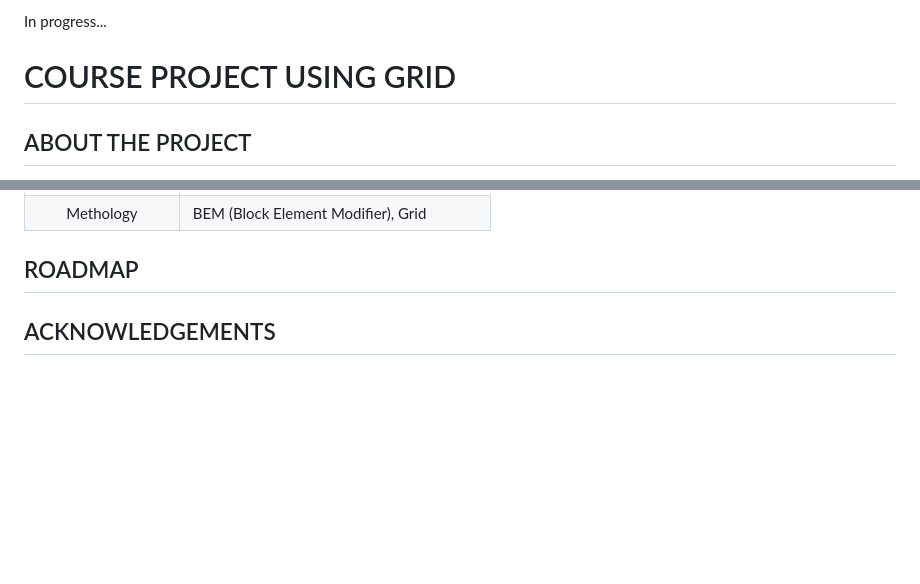
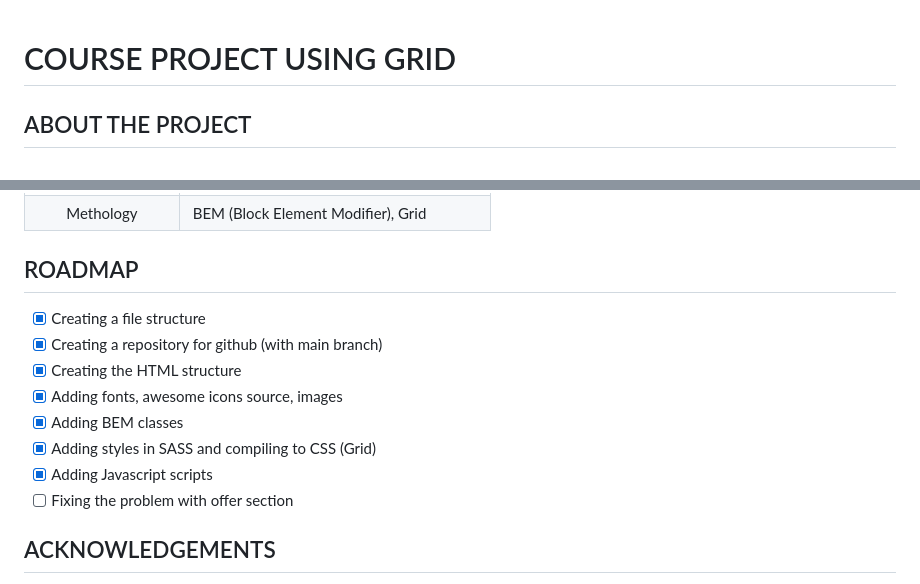
Before and after one commit to MantaRayScript/MMC_Grid_Project, a Markdown page: readme.md, 2 parts joined by grey strips. GitHub-like rendering; blank space fills up the shorter version.

Commit message:
Finishing readme file

```diff
--- a/readme.md
+++ b/readme.md
@@ -1,5 +1,3 @@
-In progress...
-
 # COURSE PROJECT USING GRID
 
 ## ABOUT THE PROJECT
@@ -17,6 +15,15 @@ This project was made with MCC School Course part III, where we used the knowled
 
 ## ROADMAP
 
+ * [x] Creating a file structure
+ * [x] Creating a repository for github (with main branch)
+ * [x] Creating the HTML structure
+ * [x] Adding fonts, awesome icons source, images
+ * [x] Adding BEM classes
+ * [x] Adding styles in SASS and compiling to CSS (Grid)
+ * [x] Adding Javascript scripts
+ * [ ] Fixing the problem with offer section
+
 ## ACKNOWLEDGEMENTS
 
 I want to thank [Mateusz Maj](https://www.linkedin.com/in/mateusz-maj-b003b6178/?originalSubdomain=pl) for the awesome job he does in his courses for Front-end Developer wannabies like me. I highly recommend his videos to any Polish speaking person who would like to learn about HTML, CSS, JAVASCRIPT and more. Thanks to him I didn't loose my motivation and I'm progressing in Front-end knowledge. I hope one day to work as a developer. :heart:
```
